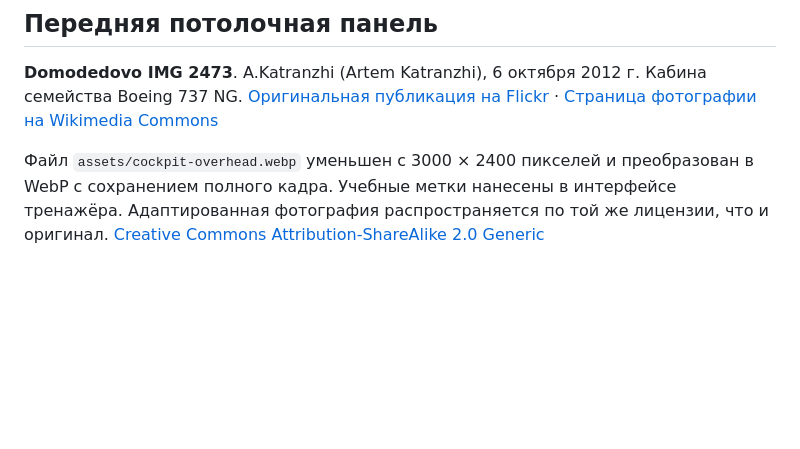
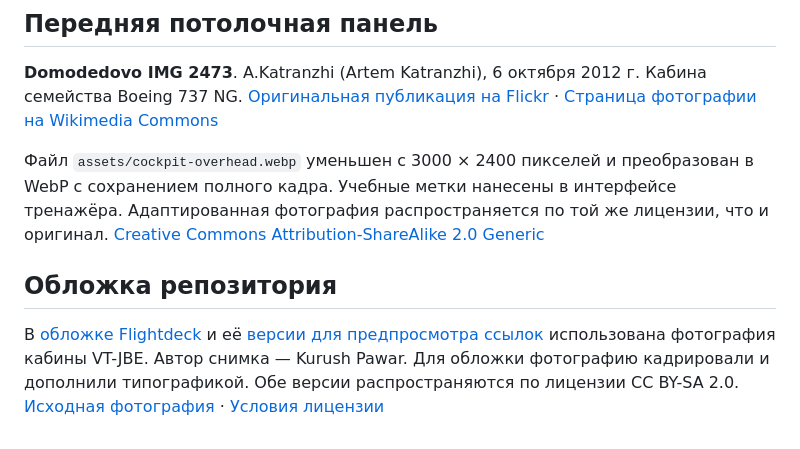
Before and after one commit to isarnavskiy/737-fcom-trainer, a Markdown page: PHOTO-CREDITS.md, the part around the change. Rendered like a GitHub page; blank space fills up the shorter version.

```diff
--- a/PHOTO-CREDITS.md
+++ b/PHOTO-CREDITS.md
@@ -11,3 +11,7 @@
 **Domodedovo IMG 2473**. A.Katranzhi (Artem Katranzhi), 6 октября 2012 г. Кабина семейства Boeing 737 NG. [Оригинальная публикация на Flickr](https://www.flickr.com/photos/55109554@N04/8062172282/) · [Страница фотографии на Wikimedia Commons](https://commons.wikimedia.org/wiki/File:Domodedovo_IMG_2473_%288062172282%29.jpg)
 
 Файл `assets/cockpit-overhead.webp` уменьшен с 3000 × 2400 пикселей и преобразован в WebP с сохранением полного кадра. Учебные метки нанесены в интерфейсе тренажёра. Адаптированная фотография распространяется по той же лицензии, что и оригинал. [Creative Commons Attribution-ShareAlike 2.0 Generic](https://creativecommons.org/licenses/by-sa/2.0/)
+
+## Обложка репозитория
+
+В [обложке Flightdeck](.github/media/flightdeck-cover.jpg) и её [версии для предпросмотра ссылок](.github/media/social-preview.jpg) использована фотография кабины VT-JBE. Автор снимка — Kurush Pawar. Для обложки фотографию кадрировали и дополнили типографикой. Обе версии распространяются по лицензии CC BY-SA 2.0. [Исходная фотография](https://commons.wikimedia.org/wiki/File:VT-JBE_%288050804061%29.jpg) · [Условия лицензии](https://creativecommons.org/licenses/by-sa/2.0/)
```
Also changed, not shown: README.md (+53 -25 lines), .github/media/atlas-preview.png (added), .github/media/flightdeck-cover.jpg (added), .github/media/launch.png (added), .github/media/practice-preview.png (added), .github/media/social-preview.jpg (added).
